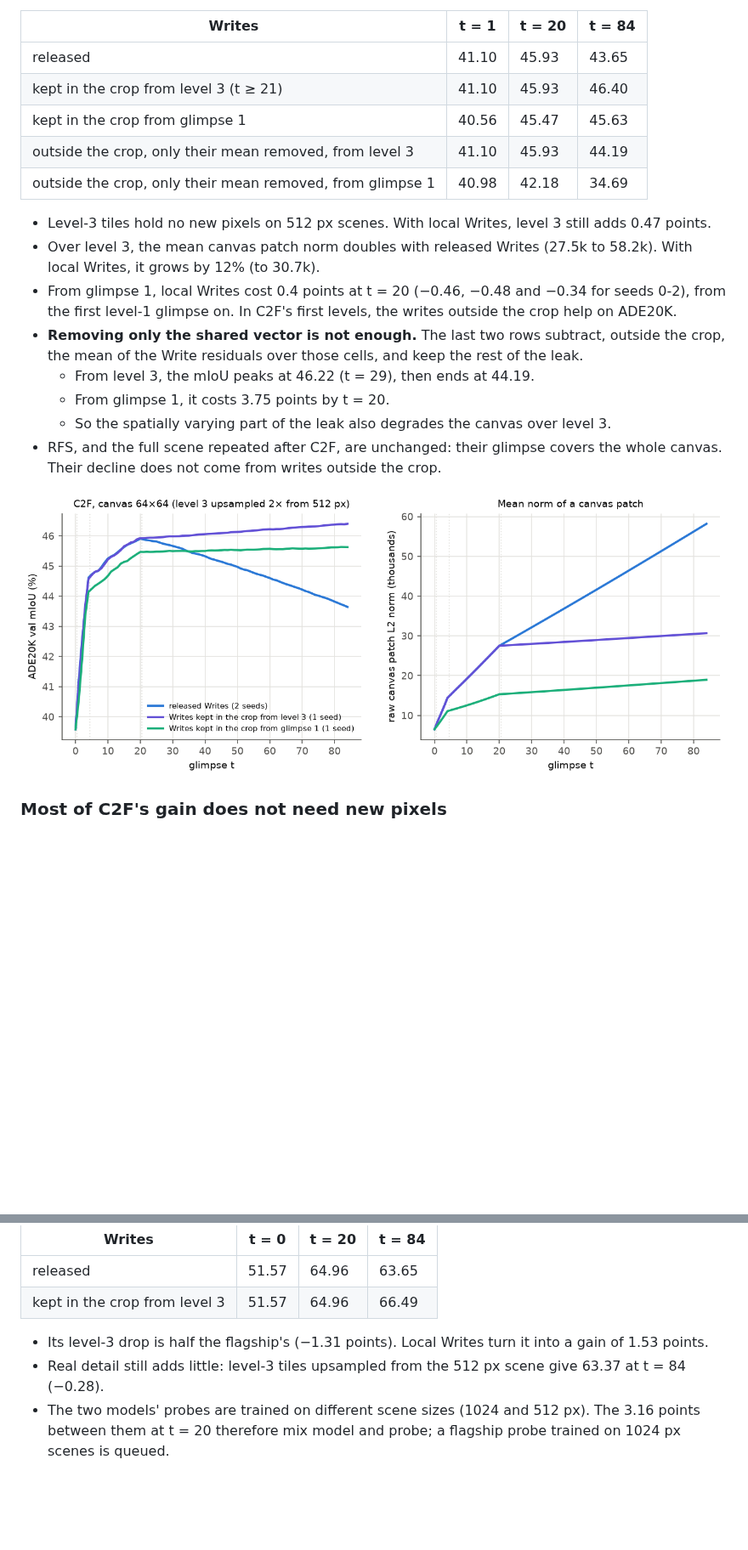
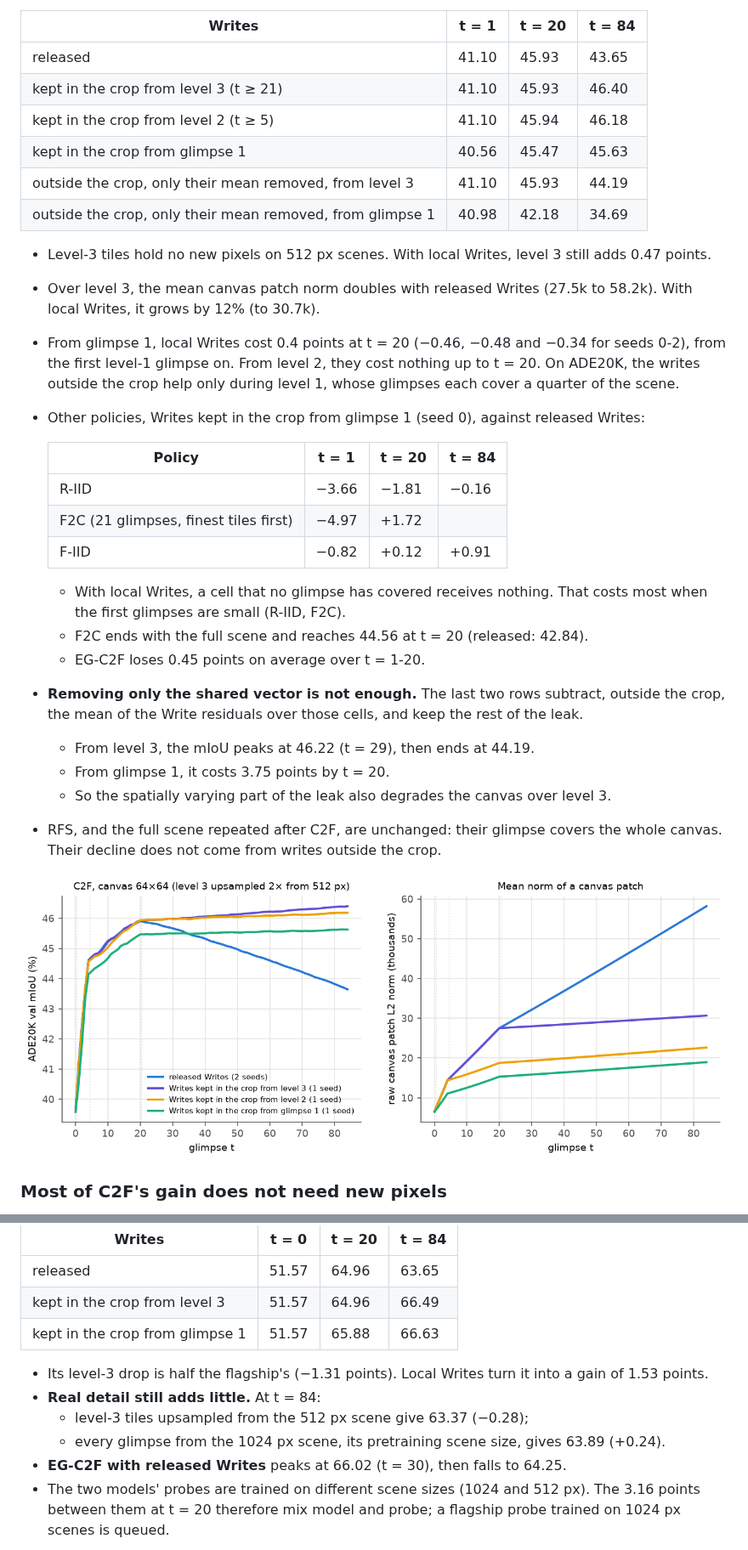
Before and after one commit to tnadiedjoa/CanVIT-experiments, a Markdown page: README.md, 2 parts joined by grey strips. Shown at 85% size. Drawn GitHub-style; pictures changed too: outputs/ade20k_local_writes.png; blank space fills up the shorter version.

```diff
--- a/README.md
+++ b/README.md
@@ -104,6 +104,7 @@ registers keep their residuals. Applied from glimpse 21 on, it turns the level-3
 |---|---|---|---|
 | released | 41.10 | 45.93 | 43.65 |
 | kept in the crop from level 3 (t ≥ 21) | 41.10 | 45.93 | 46.40 |
+| kept in the crop from level 2 (t ≥ 5) | 41.10 | 45.94 | 46.18 |
 | kept in the crop from glimpse 1 | 40.56 | 45.47 | 45.63 |
 | outside the crop, only their mean removed, from level 3 | 41.10 | 45.93 | 44.19 |
 | outside the crop, only their mean removed, from glimpse 1 | 40.98 | 42.18 | 34.69 |
@@ -112,7 +113,20 @@ registers keep their residuals. Applied from glimpse 21 on, it turns the level-3
 - Over level 3, the mean canvas patch norm doubles with released Writes (27.5k to 58.2k). With local Writes, it grows
   by 12% (to 30.7k).
 - From glimpse 1, local Writes cost 0.4 points at t = 20 (−0.46, −0.48 and −0.34 for seeds 0-2), from the first
-  level-1 glimpse on. In C2F's first levels, the writes outside the crop help on ADE20K.
+  level-1 glimpse on. From level 2, they cost nothing up to t = 20. On ADE20K, the writes outside the crop help only
+  during level 1, whose glimpses each cover a quarter of the scene.
+- Other policies, Writes kept in the crop from glimpse 1 (seed 0), against released Writes:
+
+  | Policy | t = 1 | t = 20 | t = 84 |
+  |---|---|---|---|
+  | R-IID | −3.66 | −1.81 | −0.16 |
+  | F2C (21 glimpses, finest tiles first) | −4.97 | +1.72 | |
+  | F-IID | −0.82 | +0.12 | +0.91 |
+
+  - With local Writes, a cell that no glimpse has covered receives nothing. That costs most when the first glimpses
+    are small (R-IID, F2C).
+  - F2C ends with the full scene and reaches 44.56 at t = 20 (released: 42.84).
+  - EG-C2F loses 0.45 points on average over t = 1-20.
 - **Removing only the shared vector is not enough.** The last two rows subtract, outside the crop, the mean of the
   Write residuals over those cells, and keep the rest of the leak.
   - From level 3, the mIoU peaks at 46.22 (t = 29), then ends at 44.19.
@@ -227,9 +243,13 @@ from the 1024 px scene, as above:
 |---|---|---|---|
 | released | 51.57 | 64.96 | 63.65 |
 | kept in the crop from level 3 | 51.57 | 64.96 | 66.49 |
+| kept in the crop from glimpse 1 | 51.57 | 65.88 | 66.63 |
 
 - Its level-3 drop is half the flagship's (−1.31 points). Local Writes turn it into a gain of 1.53 points.
-- Real detail still adds little: level-3 tiles upsampled from the 512 px scene give 63.37 at t = 84 (−0.28).
+- **Real detail still adds little.** At t = 84:
+  - level-3 tiles upsampled from the 512 px scene give 63.37 (−0.28);
+  - every glimpse from the 1024 px scene, its pretraining scene size, gives 63.89 (+0.24).
+- **EG-C2F with released Writes** peaks at 66.02 (t = 30), then falls to 64.25.
 - The two models' probes are trained on different scene sizes (1024 and 512 px). The 3.16 points between them at
   t = 20 therefore mix model and probe; a flagship probe trained on 1024 px scenes is queued.
 
```
Also changed, not shown: other parts of README.md (+2 -0 lines), results/summary.md (+3 -0 lines), 10 other files.
